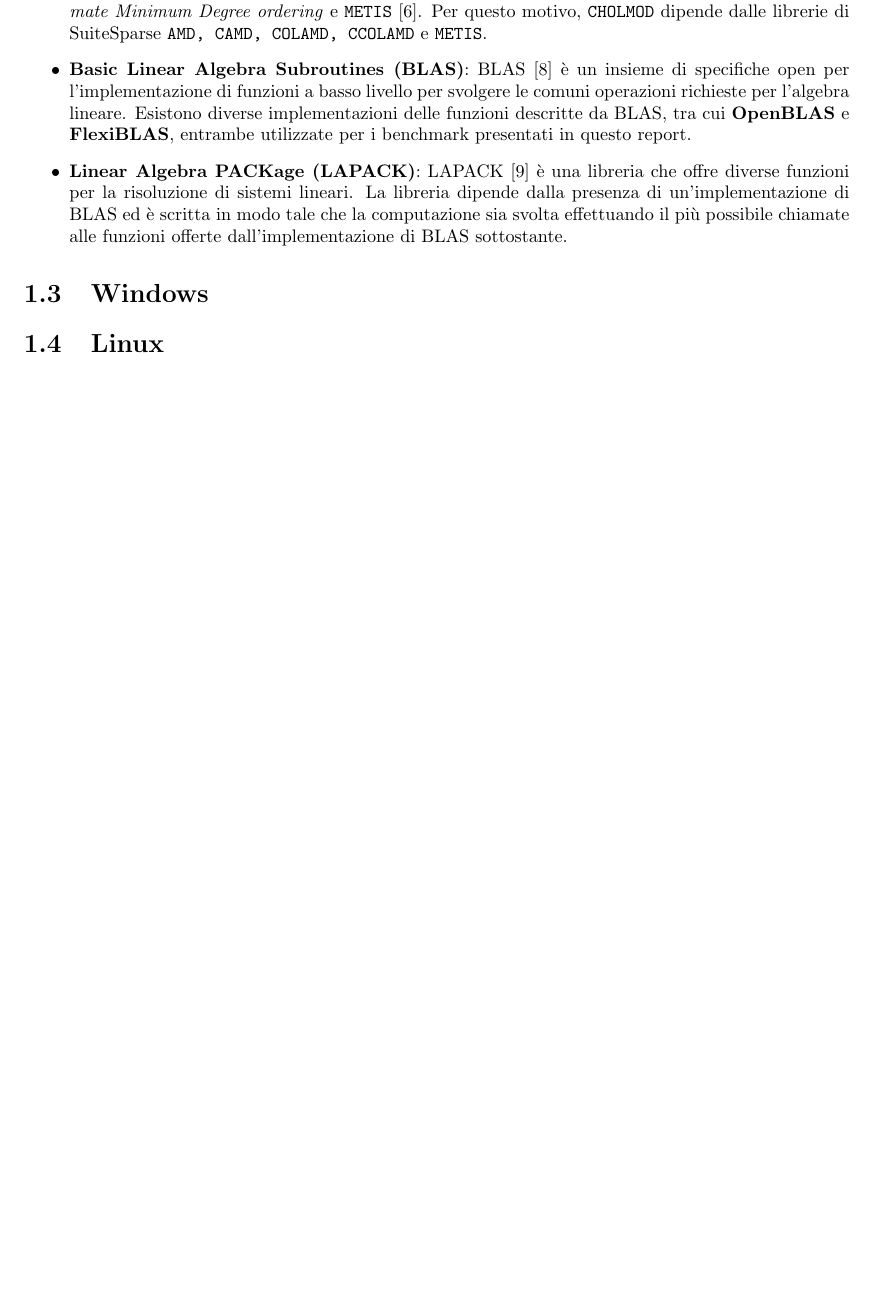
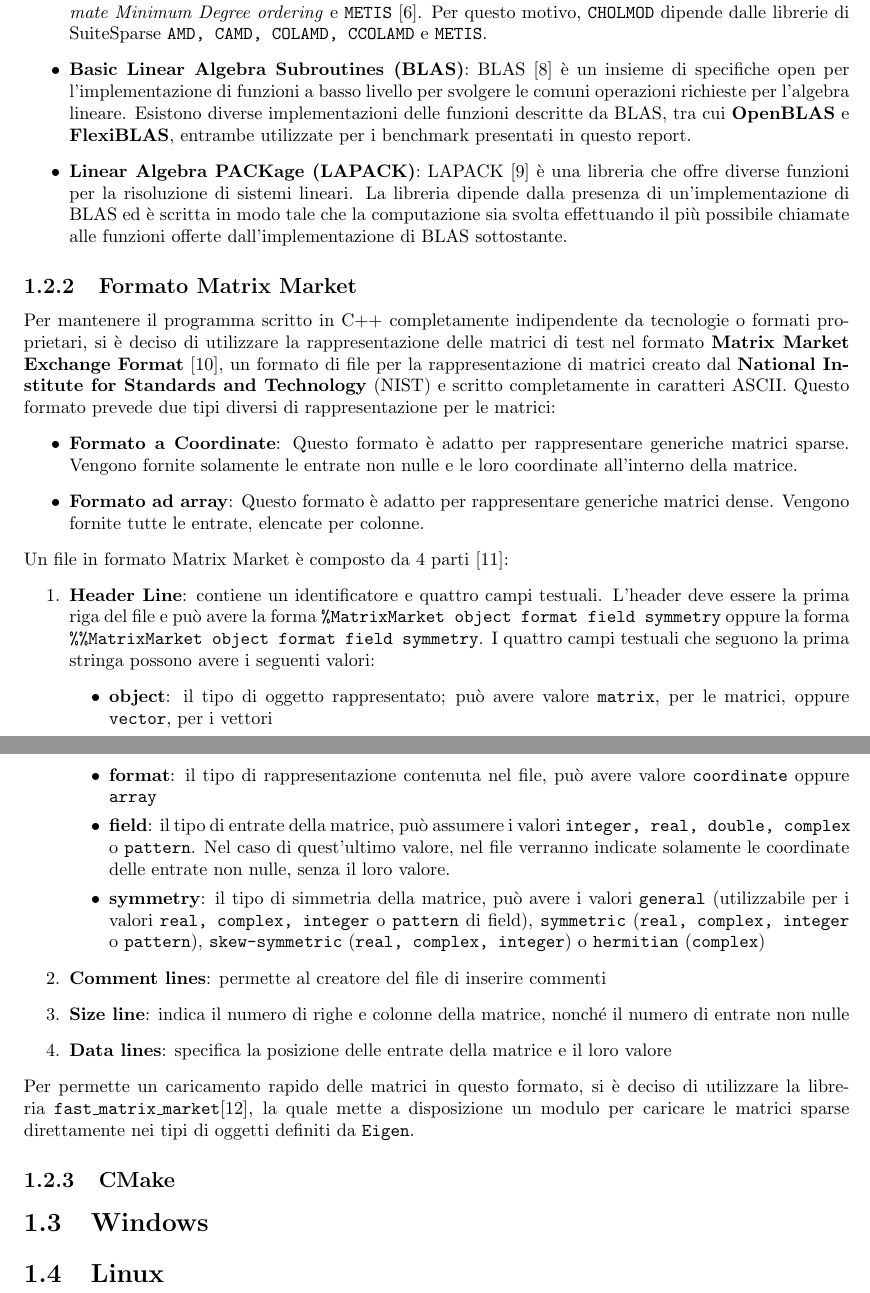
Before and after one commit to spitfire233/Matlab-Eigen-benchmark, a LaTeX thesis (report/main.tex, which reads report/sections/Ambienti.tex): part of page 5 of 10 before the commit and two parts of pages 5 and 6 of 11 after it, the two joined at a grey line, cut so that both start at the same text, the shorter picture padded with empty space. Compiled offline with pdfLaTeX.

Commit message:
Finished fast matrix market

```diff
--- a/report/sections/Ambienti.tex
+++ b/report/sections/Ambienti.tex
@@ -57,6 +57,39 @@ Infine, \texttt{CHOLMOD} dipende inoltre da diverse librerie per effettuare i ca
 	\item \textbf{Linear Algebra PACKage (LAPACK)}: LAPACK \cite{lapack_doc} è una libreria che offre diverse funzioni per la risoluzione di sistemi lineari. La libreria dipende dalla presenza di un'implementazione di BLAS ed è scritta
 	in modo tale che la computazione sia svolta effettuando il più possibile chiamate alle funzioni offerte dall'implementazione di BLAS sottostante.
 \end{itemize}
+\subsection{Formato Matrix Market}
+Per mantenere il programma scritto in C++ completamente indipendente da tecnologie o formati proprietari, si è deciso
+di utilizzare la rappresentazione delle matrici di test nel formato \textbf{Matrix Market Exchange Format} \cite{matrix_market}, un formato di file per la rappresentazione di matrici creato dal \textbf{National Institute for Standards and Technology} (NIST) e scritto completamente in caratteri ASCII.
+Questo formato prevede due tipi diversi di rappresentazione per le matrici:
+\begin{itemize}
+	\item \textbf{Formato a Coordinate}: Questo formato è adatto per rappresentare generiche matrici sparse. Vengono fornite solamente le entrate non nulle e le loro coordinate all'interno della matrice.
+	\item \textbf{Formato ad array}: Questo formato è adatto per rappresentare generiche matrici dense. Vengono fornite tutte le entrate, elencate per colonne.
+\end{itemize}
+Un file in formato Matrix Market è composto da 4 parti \cite{noauthor_matrix_nodate}:
+\begin{enumerate}
+	\item \textbf{Header Line}: contiene un identificatore e quattro campi testuali.
+	L'header deve essere la prima riga del file e può avere la forma \texttt{\%MatrixMarket object format field symmetry} oppure la forma \texttt{\%\%MatrixMarket object format field symmetry}.
+	I quattro campi testuali che seguono la prima stringa possono avere i seguenti valori:
+	\begin{itemize}
+		\item \textbf{object}: il tipo di oggetto rappresentato; può avere valore \texttt{matrix}, per le matrici, oppure \texttt{vector}, per i vettori
+		\item \textbf{format}: il tipo di rappresentazione contenuta nel file, può avere valore \texttt{coordinate} oppure \texttt{array}
+		\item \textbf{field}: il tipo di entrate della matrice, può assumere i valori \texttt{integer, real, double, complex} o \texttt{pattern}. Nel caso di quest'ultimo valore, nel file verranno indicate solamente le coordinate delle entrate non nulle, senza il loro valore.
+		\item \textbf{symmetry}: il tipo di simmetria della matrice, può avere i valori \texttt{general} (utilizzabile per i valori \texttt{real, complex, integer} o \texttt{pattern} di field), \texttt{symmetric} (\texttt{real, complex, integer} o \texttt{pattern}), \texttt{skew-symmetric} (\texttt{real, complex, integer}) o \texttt{hermitian} (\texttt{complex})
+	\end{itemize}
+	\item \textbf{Comment lines}: permette al creatore del file di inserire commenti
+	\item \textbf{Size line}: indica il numero di righe e colonne della matrice, nonché il numero di entrate non nulle
+	\item \textbf{Data lines}: specifica la posizione delle entrate della matrice e il loro valore
+\end{enumerate}
+Per permette un caricamento rapido delle matrici in questo formato, si è deciso di utilizzare la libreria \texttt{fast\_matrix\_market}\cite{lugowski_fast_matrix_market_2023},
+la quale mette a disposizione un modulo per caricare le matrici sparse direttamente nei tipi di oggetti definiti da \texttt{Eigen}.
+\subsection{CMake}
+
+
+
+
 \section{Windows}
 
+
+
+
 \section{Linux}
```
Also changed, not shown: report/bibliography.bib (+29 -0 lines), report/main.pdf, report/sections/Ambienti.tex (2 more changed lines).
